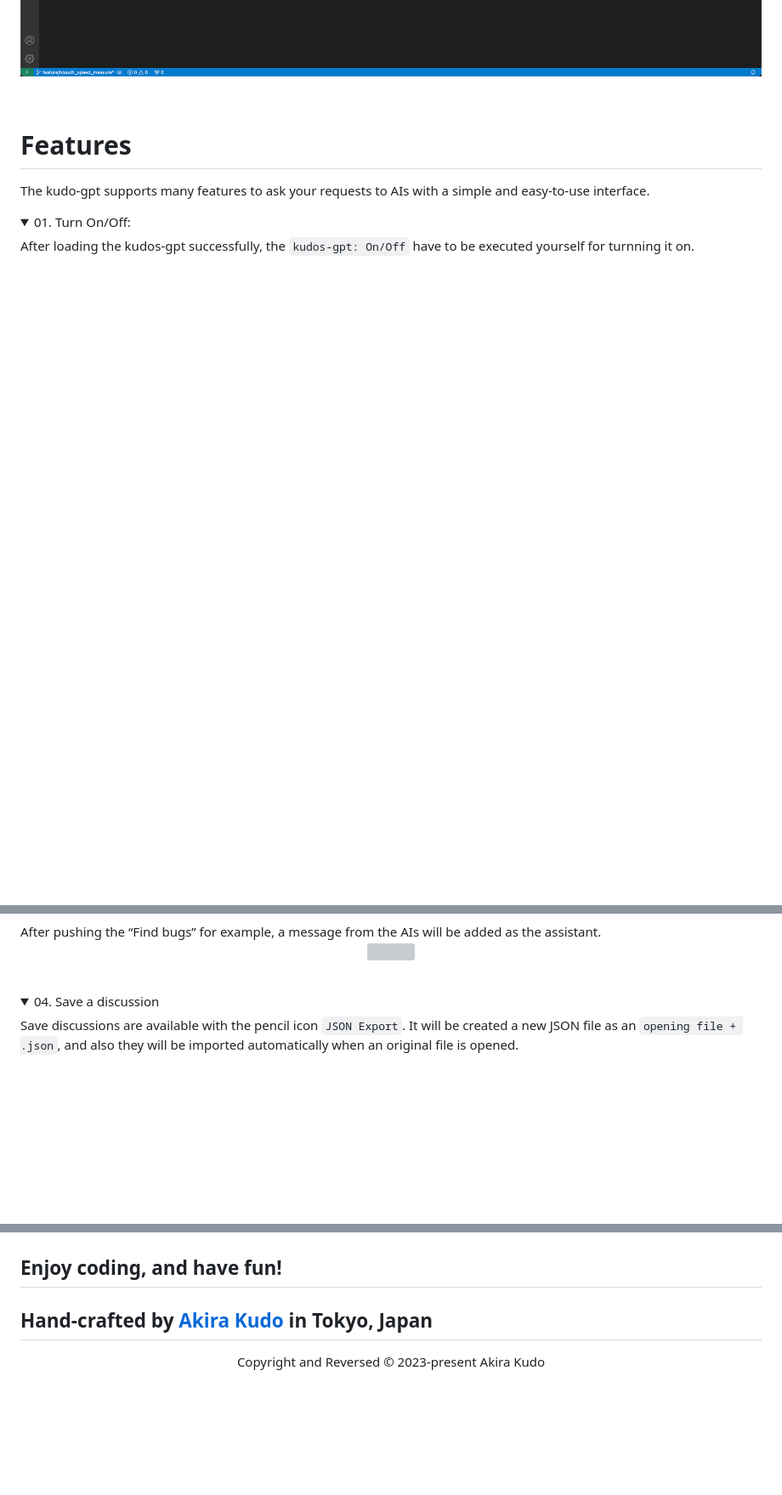
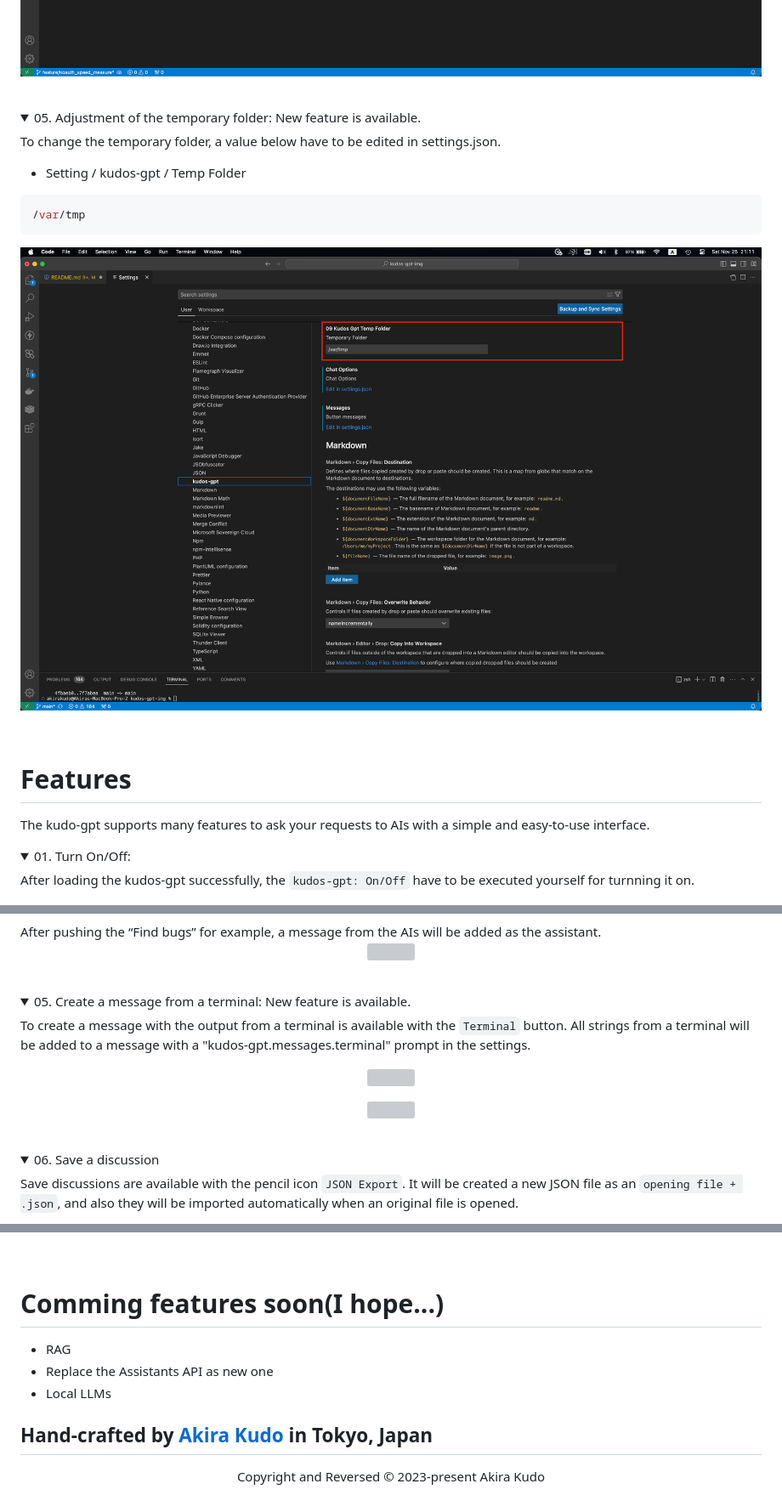
Before and after one commit to akudo7/kudos-gpt, a Markdown page: README.md, 3 parts joined by grey strips. Shown at 85% size. Rendered like a GitHub page; folded sections open; blank space fills up the shorter version; grey boxes are pictures that could not be loaded.

````diff
--- a/README.md
+++ b/README.md
@@ -128,6 +129,21 @@ To change the messages of the buttons, some values below have to be edited in se
 ```
 <p align="center">
     <img src="https://github.com/akudo7/kudos-gpt/raw/HEAD/kudos-gpt_03_1.png" />
+</p>
+</details>
+&nbsp;
+
+<details>
+<summary>05. Adjustment of the temporary folder: <font color="red"> New feature is available.</font></summary>
+
+To change the temporary folder, a value below have to be edited in settings.json.
+
+- Setting / kudos-gpt / Temp Folder
+```json
+/var/tmp
+```
+<p align="center">
+    <img src="https://github.com/akudo7/kudos-gpt/raw/HEAD/kudos-gpt_30_0.png" />
 </p>
 </details>
 &nbsp;
@@ -182,7 +211,19 @@ After pushing the “Find bugs” for example, a message from the AIs will be ad
 </details>
 &nbsp;
 <details>
-<summary>04. Save a discussion</summary>
+<summary>05. Create a message from a terminal:<font color="red"> New feature is available.</font></summary>
+
+To create a message with the output from a terminal is available with the `Terminal` button. All strings from a terminal will be added to a message with a "kudos-gpt.messages.terminal" prompt in the settings.
+<p align="center">
+    <img src="https://github.com/akudo7/kudos-gpt/raw/HEAD/kudos-gpt_21_0.png" />
+</p>
+<p align="center">
+    <img src="https://github.com/akudo7/kudos-gpt/raw/HEAD/kudos-gpt_21_1.png" />
+</p>
+</details>
+&nbsp;
+<details>
+<summary>06. Save a discussion</summary>
 
 Save discussions are available with the pencil icon `JSON Export`. It will be created a new JSON file as an `opening file + .json`, and also they will be imported automatically when an original file is opened.
 <p align="center">
@@ -276,7 +329,11 @@ To export a discussion to the Notion, a Notion Integration Token have to be ente
 </p>
 </details>
 
-## Enjoy coding, and have fun!
+&nbsp;
+# Comming features soon(I hope...)
+- RAG
+- Replace the Assistants API as new one
+- Local LLMs
 
 ## **Hand-crafted by [Akira Kudo](https://www.linkedin.com/in/akira-kudo-4b04163/) in Tokyo, Japan**
 
````
Also changed, not shown: other parts of README.md (+42 -16 lines).
